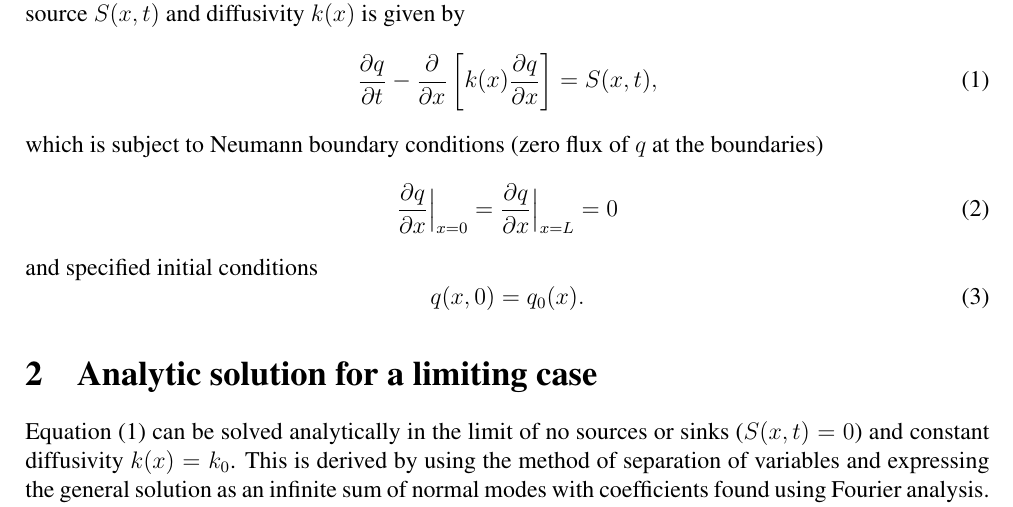
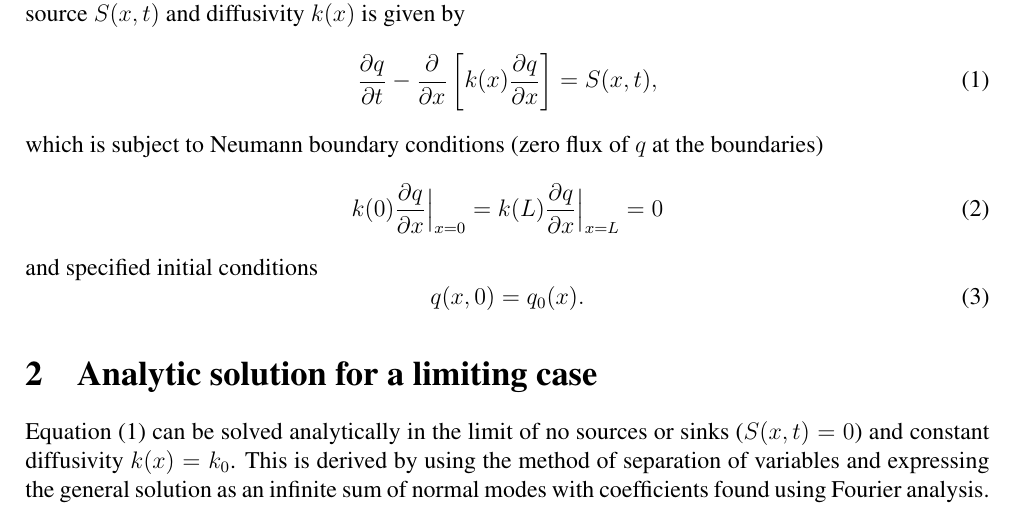
Before and after one commit to jakeaylmer/NumericalDiffusionScheme, a LaTeX document (Documentation/Implementation_Notes.tex): part of page 1 of 3, cut so that both start at the same text. Compiled offline with pdfLaTeX.

Commit message:
Update docs boundary conditions statement to include k

```diff
--- a/Documentation/Implementation_Notes.tex
+++ b/Documentation/Implementation_Notes.tex
@@ -34,7 +34,7 @@ The one-dimensional diffusion equation for tracer $q(x,t)$, defined on $0<x<L$ a
 \end{equation}
 which is subject to Neumann boundary conditions (zero flux of $q$ at the boundaries)
 \begin{equation}\label{eq:boundaryconditions}
-\frac{\partial q}{\partial x}\Bigr|_{x=0} = \frac{\partial q}{\partial x}\Bigr|_{x=L}= 0
+k(0)\frac{\partial q}{\partial x}\Bigr|_{x=0} = k(L)\frac{\partial q}{\partial x}\Bigr|_{x=L}= 0
 \end{equation}
 and specified initial conditions
 \begin{equation}\label{eq:initialconditions}
```
Also changed, not shown: Documentation/Implementation_Notes.pdf.
